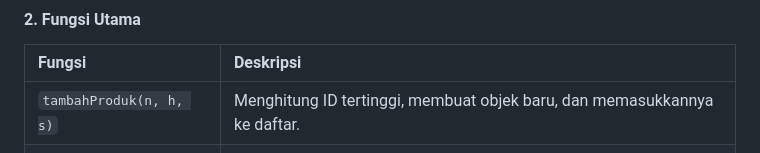
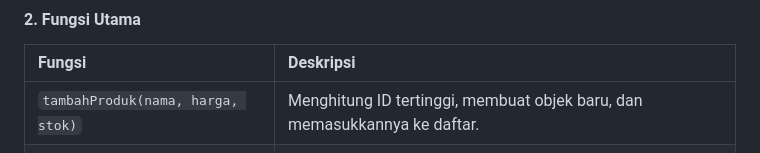
Before and after one commit to shafhan-farizi/kuliah-nfa-s6, a Markdown page: 05 - Javasript/12-mar/README.md, the part around the change. Rendered like a GitHub page.

Commit message:
making more readable readme 13-mar

```diff
--- a/05 - Javasript/12-mar/README.md
+++ b/05 - Javasript/12-mar/README.md
@@ -26,7 +26,7 @@ Data disimpan dalam sebuah *Array of Objects* yang merepresentasikan atribut pro
 
 | Fungsi | Deskripsi |
 | :--- | :--- |
-| `tambahProduk(n, h, s)` | Menghitung ID tertinggi, membuat objek baru, dan memasukkannya ke daftar. |
+| `tambahProduk(nama, harga, stok)` | Menghitung ID tertinggi, membuat objek baru, dan memasukkannya ke daftar. |
 | `hapusProduk(id)` | Menyaring (filter) array untuk membuang produk dengan ID tertentu. |
 | `tampilkanProduk()` | Melakukan iterasi dan mencetak daftar produk ke konsol dengan format rapi. |
 
```
